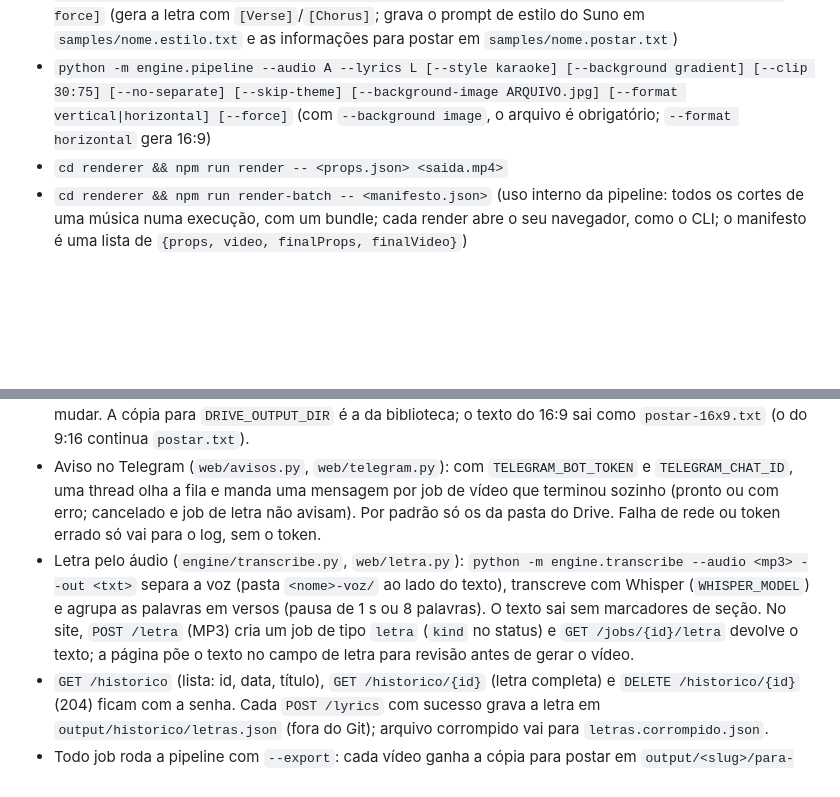
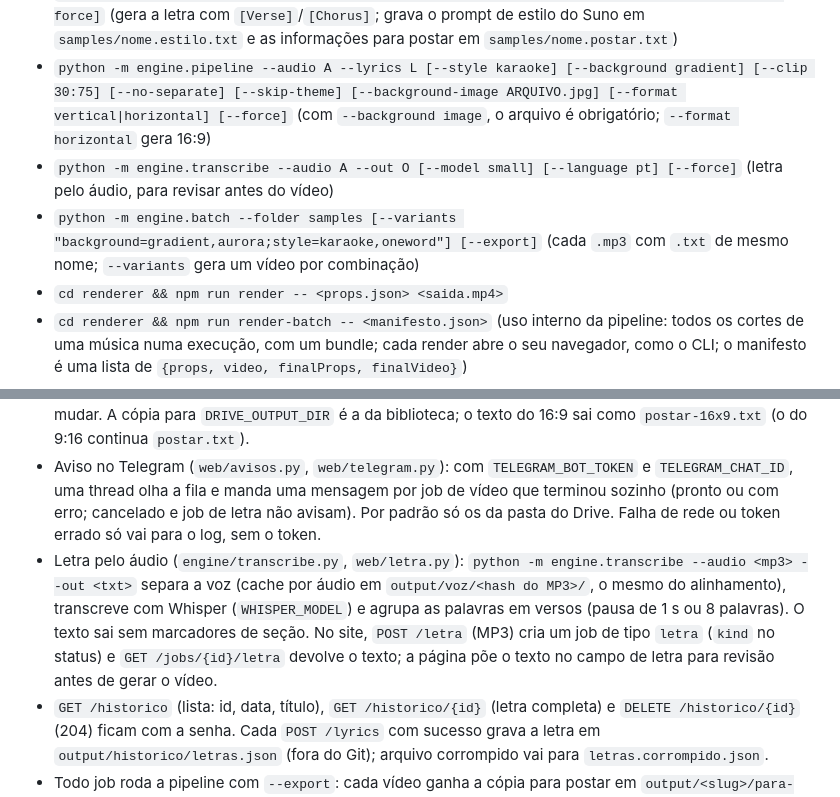
Before and after one commit to feanor97npride/Musical, a Markdown page: docs/ARQUITETURA.md, 2 parts joined by grey strips. Rendered like a GitHub page; blank space fills up the shorter version.

```diff
--- a/docs/ARQUITETURA.md
+++ b/docs/ARQUITETURA.md
@@ -173,6 +173,8 @@ Regras que `validate_song()` verifica:
 - `python -m engine.theme --song O` (grava `theme` no mesmo JSON)
 - `python -m engine.write_lyrics --context "texto" | --context-file C --out samples/nome.txt [--force]` (gera a letra com `[Verse]`/`[Chorus]`; grava o prompt de estilo do Suno em `samples/nome.estilo.txt` e as informações para postar em `samples/nome.postar.txt`)
 - `python -m engine.pipeline --audio A --lyrics L [--style karaoke] [--background gradient] [--clip 30:75] [--no-separate] [--skip-theme] [--background-image ARQUIVO.jpg] [--format vertical|horizontal] [--force]` (com `--background image`, o arquivo é obrigatório; `--format horizontal` gera 16:9)
+- `python -m engine.transcribe --audio A --out O [--model small] [--language pt] [--force]` (letra pelo áudio, para revisar antes do vídeo)
+- `python -m engine.batch --folder samples [--variants "background=gradient,aurora;style=karaoke,oneword"] [--export]` (cada `.mp3` com `.txt` de mesmo nome; `--variants` gera um vídeo por combinação)
 - `cd renderer && npm run render -- <props.json> <saida.mp4>`
 - `cd renderer && npm run render-batch -- <manifesto.json>` (uso interno da pipeline: todos os cortes de uma música numa execução, com um bundle; cada render abre o seu navegador, como o CLI; o manifesto é uma lista de `{props, video, finalProps, finalVideo}`)
 
@@ -209,7 +211,7 @@ Regras que `validate_song()` verifica:
 - Biblioteca (`web/biblioteca.py`, `web/library.py`, `web/delivery.py`): as músicas vêm de uma pasta sincronizada no PC pelo Google Drive para computador (`DRIVE_INPUT_DIR`), com uma subpasta por música contendo exatamente um MP3 e um TXT, e uma imagem opcional (`fundo.jpg`/`.png`). `GET /biblioteca` lista as músicas válidas; `POST /biblioteca/{nome}/jobs` gera uma delas com as mesmas opções de `POST /jobs` (a confirmação continua obrigatória). Quando termina, o job copia os MP4 prontos e o `postar.txt` para `DRIVE_OUTPUT_DIR/<nome>/` (só músicas da biblioteca; uma falha de cópia não derruba o job). Sem `DRIVE_INPUT_DIR`, a rota responde 404; pasta inexistente, 409.
 - Drive automático (`web/drive_auto.py`, `web/automacao.py`): com `DRIVE_AUTO=1`, uma thread olha `DRIVE_INPUT_DIR` a cada `DRIVE_AUTO_INTERVAL` segundos e cria os jobs do atalho (`DRIVE_AUTO_PRESET`) para cada pasta com um MP3 e um TXT. Pasta só com o MP3 (sem TXT) é transcrita antes: um job `letra` grava o texto como `letra.txt` na pasta (o usuário pode corrigir; editar o arquivo gera os vídeos de novo) e a pasta segue a regra normal; se a transcrição falha, o servidor avisa no Telegram e não repete até a pasta mudar. Pasta com mais de um MP3 ou mais de um TXT é ignorada. O botão "Do Drive" do site continua exigindo MP3 e TXT. A pasta só é gerada quando tamanho e data dos arquivos são iguais em duas varreduras seguidas e nenhum arquivo está vazio (o Drive ainda grava). O que já foi processado fica em `output/drive-auto.json` (assinatura por pasta; fora do Git): reiniciar não repete, e arquivo alterado gera de novo. Na primeira ativação, as músicas que já estão na pasta só são registradas, sem gerar. Estilo karaokê; fundo `image` se a pasta tem `fundo.jpg` ou `fundo.png`, senão `gradient`. Fila sem lugar para todos os jobs da música espera o próximo ciclo; música grande demais ou sem letra é ignorada até a pasta mudar. A cópia para `DRIVE_OUTPUT_DIR` é a da biblioteca; o texto do 16:9 sai como `postar-16x9.txt` (o do 9:16 continua `postar.txt`).
 - Aviso no Telegram (`web/avisos.py`, `web/telegram.py`): com `TELEGRAM_BOT_TOKEN` e `TELEGRAM_CHAT_ID`, uma thread olha a fila e manda uma mensagem por job de vídeo que terminou sozinho (pronto ou com erro; cancelado e job de letra não avisam). Por padrão só os da pasta do Drive. Falha de rede ou token errado só vai para o log, sem o token.
-- Letra pelo áudio (`engine/transcribe.py`, `web/letra.py`): `python -m engine.transcribe --audio <mp3> --out <txt>` separa a voz (pasta `<nome>-voz/` ao lado do texto), transcreve com Whisper (`WHISPER_MODEL`) e agrupa as palavras em versos (pausa de 1 s ou 8 palavras). O texto sai sem marcadores de seção. No site, `POST /letra` (MP3) cria um job de tipo `letra` (`kind` no status) e `GET /jobs/{id}/letra` devolve o texto; a página põe o texto no campo de letra para revisão antes de gerar o vídeo.
+- Letra pelo áudio (`engine/transcribe.py`, `web/letra.py`): `python -m engine.transcribe --audio <mp3> --out <txt>` separa a voz (cache por áudio em `output/voz/<hash do MP3>/`, o mesmo do alinhamento), transcreve com Whisper (`WHISPER_MODEL`) e agrupa as palavras em versos (pausa de 1 s ou 8 palavras). O texto sai sem marcadores de seção. No site, `POST /letra` (MP3) cria um job de tipo `letra` (`kind` no status) e `GET /jobs/{id}/letra` devolve o texto; a página põe o texto no campo de letra para revisão antes de gerar o vídeo.
 - `GET /historico` (lista: id, data, título), `GET /historico/{id}` (letra completa) e `DELETE /historico/{id}` (204) ficam com a senha. Cada `POST /lyrics` com sucesso grava a letra em `output/historico/letras.json` (fora do Git); arquivo corrompido vai para `letras.corrompido.json`.
 - Todo job roda a pipeline com `--export`: cada vídeo ganha a cópia para postar em `output/<slug>/para-postar/` (H.264 yuv420p, moov no começo). O render já sai em yuv420p com cores bt709 (`render-batch.mjs`), então a cópia só remuxa com `-c copy`; vídeo que não está nesse formato (ex.: `yuvj420p` de renders antigos) é recodificado.
 - `POST /jobs` aceita o campo opcional `draft` (JSON com `youtube_title`, `youtube_description`, `tiktok_caption` e `hashtags`, os textos que a letra gerou). A página só envia quando os quatro estão completos. Textos fora das regras de postagem dão 400; sem `draft`, o pacote traz só os nomes e os capítulos.
```
Also changed, not shown: CLAUDE.md (+2 -1 lines), docs/ESCOPO.md (+3 -3 lines).
